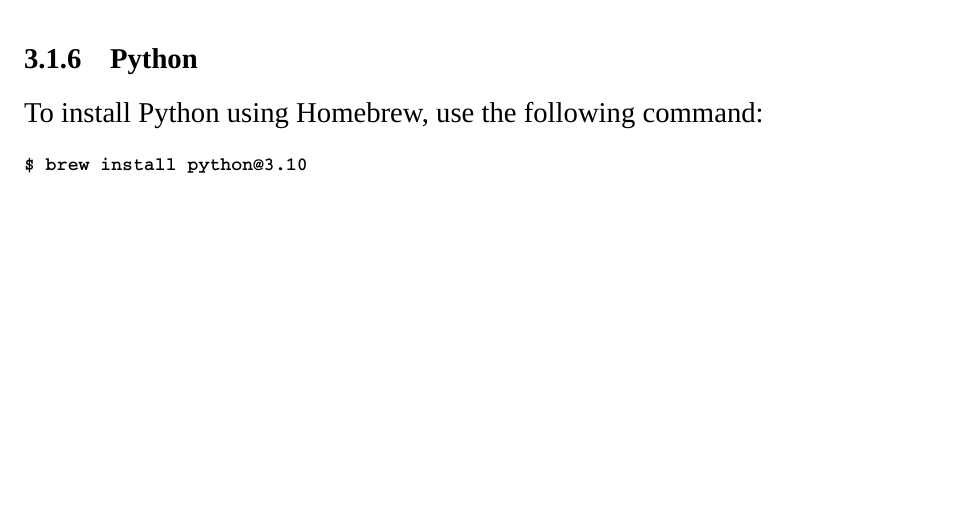
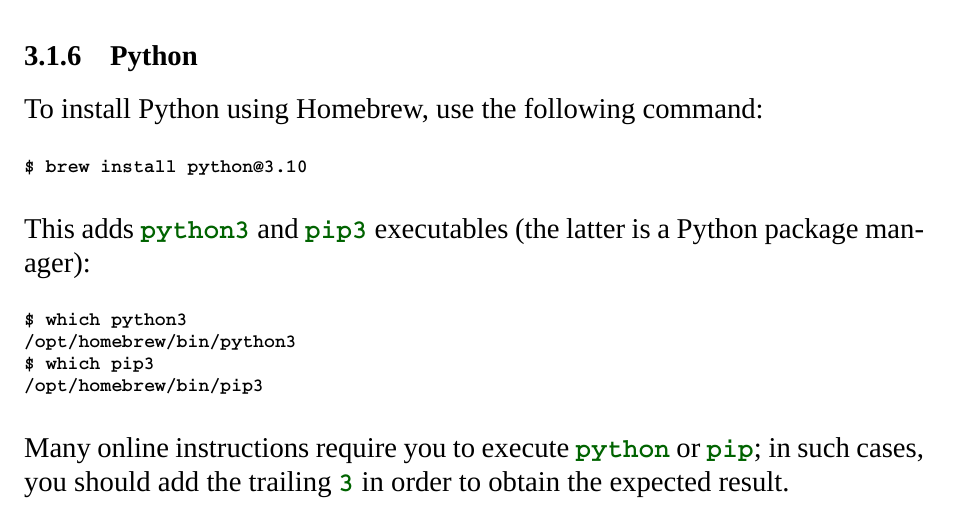
Before and after one commit to learnenough/learn_enough_dev_environment, a LaTeX document (learn_enough_dev_environment.tex, which reads chapters/dev_environment.tex): part of page 22 of 24 before the commit and part of page 22 of 25 after it, cut so that both start at the same text, the shorter picture padded with empty space. Compiled offline with XeLaTeX; a missing font is replaced by an installed copy or a similar font.

Commit message:
Add pip3 note

```diff
--- a/chapters/dev_environment.tex
+++ b/chapters/dev_environment.tex
@@ -439,6 +439,18 @@
 $ brew install python@3.10
 \end{code}
 
+\noindent This adds \kode{python3} and \kode{pip3} executables (the latter is a Python package manager):
+
+%= lang:console
+\begin{code}
+$ which python3
+/opt/homebrew/bin/python3
+$ which pip3
+/opt/homebrew/bin/pip3
+\end{code}
+
+\noindent Many online instructions require you to execute \kode{python} or \kode{pip}; in such cases, you should add the trailing~\kode{3} in order to obtain the expected result.
+
 \subsubsection{Git} % (fold)
 \label{sec:git}
 
```
